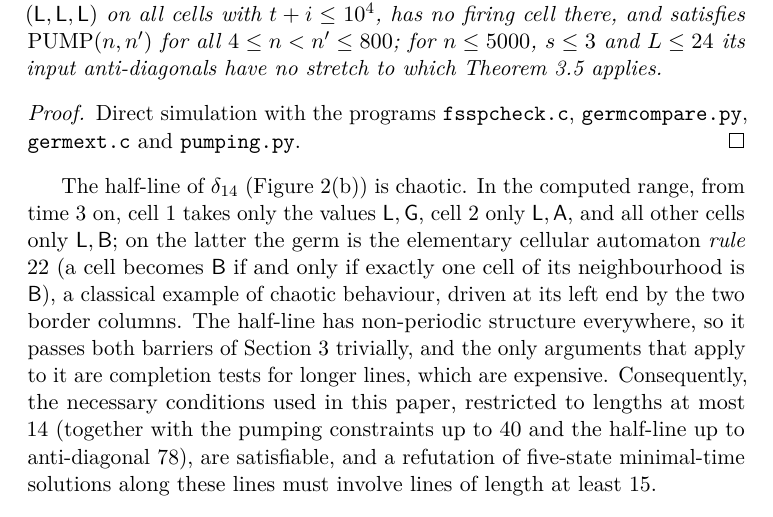
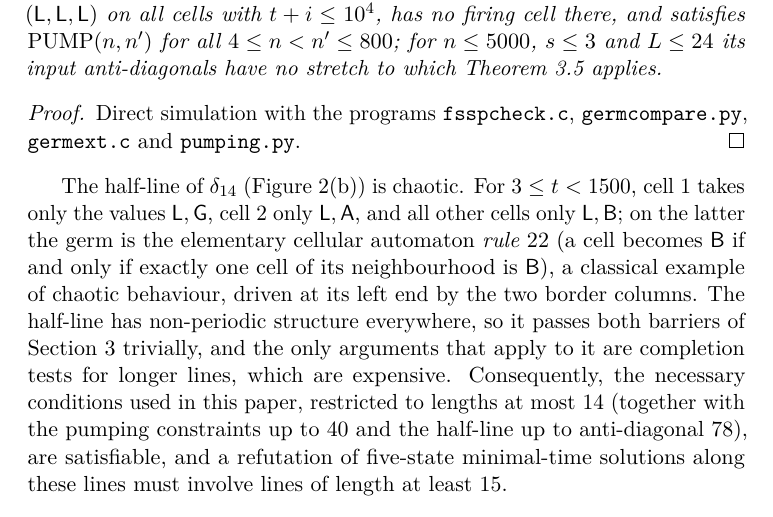
Before and after one commit to giamkiakeng/proj1, a LaTeX paper (fssp5/paper/main.tex, which reads fssp5/paper/sections/experiments.tex): part of page 17 of 31, cut so that both start at the same text. Compiled offline with pdfLaTeX.

Commit message:
Paper: precise range for the rule-22 observation
Co-Authored-By: Claude Opus 5.5 <noreply@anthropic.com>
Claude-Session: https://claude.ai/code/session_01Fzbr6KXixDS4moLXGGMjPM

```diff
--- a/fssp5/paper/sections/experiments.tex
+++ b/fssp5/paper/sections/experiments.tex
@@ -200,8 +200,8 @@ Direct simulation with the programs \texttt{fsspcheck.c},
 \texttt{germcompare.py}, \texttt{germext.c} and \texttt{pumping.py}.
 \end{proof}
 
-The half-line of $\delta_{14}$ (\cref{fig:halflines}(b)) is chaotic. In
-the computed range, from time $3$ on, cell~$1$ takes only the values
+The half-line of $\delta_{14}$ (\cref{fig:halflines}(b)) is chaotic. For
+$3\le t<1500$, cell~$1$ takes only the values
 $\mathsf L,\mathsf G$, cell~$2$ only $\mathsf L,\mathsf A$, and all other
 cells only $\mathsf L,\mathsf B$; on the latter the germ is the elementary
 cellular automaton \emph{rule $22$} (a cell becomes $\mathsf B$ if and only
```
Also changed, not shown: fssp5/paper/fssp5_manuscript.pdf, fssp5/paper/main.pdf, 1 other file.
